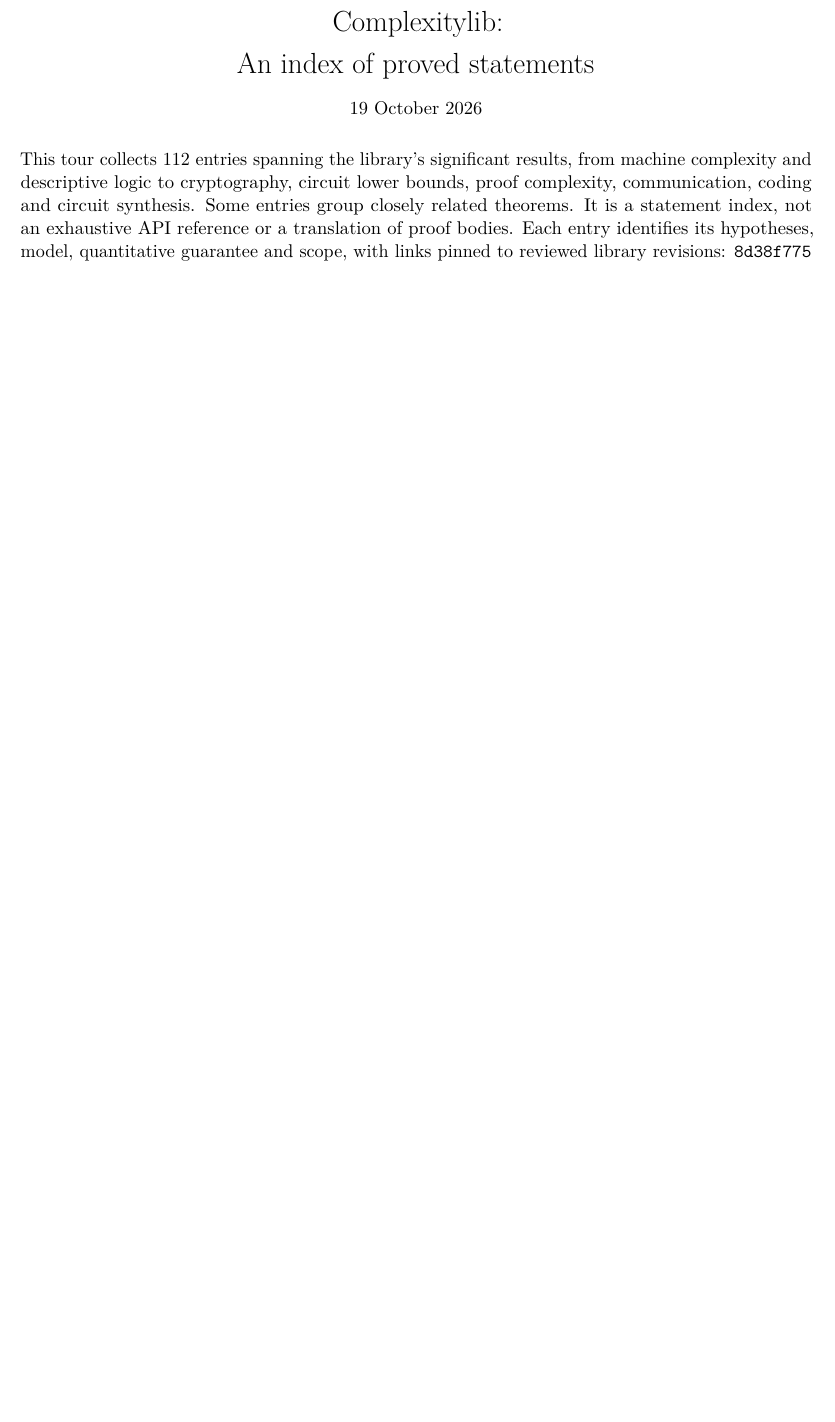
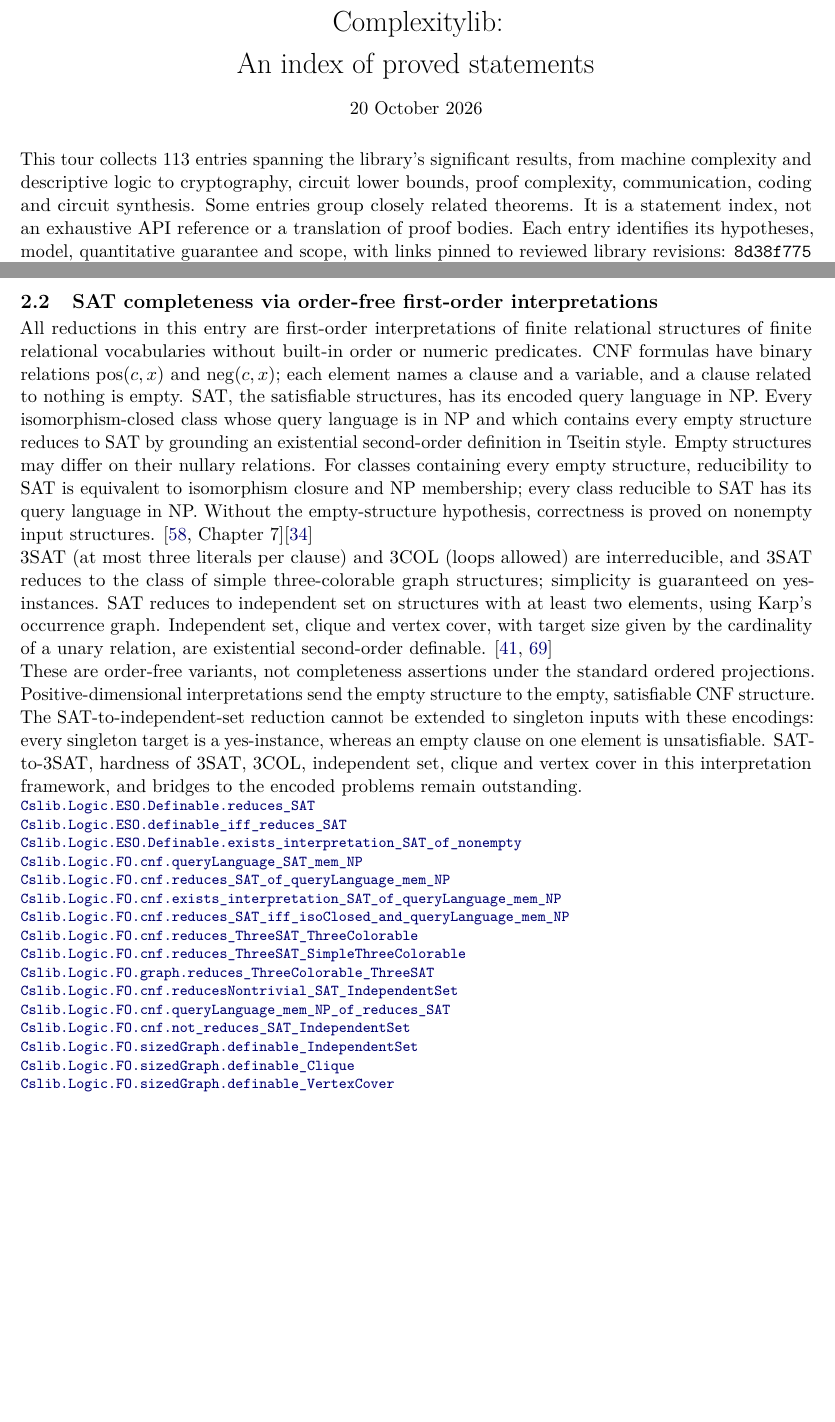
Before and after one commit to SamuelSchlesinger/complexitylib2, a LaTeX document (paper/main.tex, which reads paper/sections/structure.tex): part of page 1 of 47 before the commit and two parts of pages 1 and 6 of 48 after it, the two joined at a grey line, cut so that both start at the same text, the shorter picture padded with empty space. Compiled offline with pdfLaTeX.

Commit message:
doc(paper): index order-free SAT and graph reductions

```diff
--- a/paper/main.tex
+++ b/paper/main.tex
@@ -26,9 +26,9 @@
 \begin{center}
 {\LARGE Complexitylib:\\[.2em]An index of proved statements\par}
 \vspace{.5em}
-19 October 2026
+20 October 2026
 \end{center}
-This tour collects 112 entries spanning the library's significant results, from
+This tour collects 113 entries spanning the library's significant results, from
 machine complexity and descriptive logic to cryptography, circuit lower bounds,
 proof complexity, communication, coding and circuit synthesis. Some entries group
 closely related theorems. It is a statement index, not an exhaustive API reference
--- a/paper/sections/structure.tex
+++ b/paper/sections/structure.tex
@@ -10,6 +10,55 @@ rejected. Both directions
 connect the logical semantics to the machine-backed verifier class; structures
 of cardinality zero and one are included.\citep{Fagin1974,Immerman1999}
 \decl{Complexity/Computability/Complexity/Fagin/Converse.lean}{292}{Cslib.Logic.ESO.definable_iff_isoClosed_and_queryLanguage_mem_NP}
+\end{result}
+
+\begin{result}
+\subsection{SAT completeness via order-free first-order interpretations}
+All reductions in this entry are first-order interpretations of finite relational
+structures of finite relational vocabularies without built-in order or numeric
+predicates. CNF formulas have binary
+relations $\mathrm{pos}(c,x)$ and $\mathrm{neg}(c,x)$; each element names a clause and
+a variable, and a clause related to nothing is empty. SAT, the satisfiable structures,
+has its encoded query language in NP. Every isomorphism-closed class whose query
+language is in NP and which contains every empty structure reduces to SAT by grounding
+an existential second-order definition in Tseitin style. Empty structures may differ
+on their nullary relations. For classes containing every
+empty structure, reducibility to SAT is equivalent to isomorphism closure and NP
+membership; every class reducible to SAT has its query language in NP. Without the
+empty-structure hypothesis, correctness is proved on nonempty input structures.
+\citep[Chapter 7]{Immerman1999}\citep{Fagin1974}
+
+3SAT (at most three literals per clause) and 3COL (loops allowed) are interreducible,
+and 3SAT reduces to the class of simple three-colorable graph structures;
+simplicity is guaranteed on yes-instances. SAT reduces to independent
+set on structures with at least two elements, using Karp's occurrence graph.
+Independent set, clique and vertex cover, with target size given by the cardinality
+of a unary relation, are existential second-order definable.
+\citep{Karp1972,GareyJohnson1979}
+
+These are order-free variants, not completeness assertions under the standard
+ordered projections. Positive-dimensional interpretations send the empty structure
+to the empty, satisfiable CNF structure. The SAT-to-independent-set reduction cannot
+be extended to singleton inputs with these encodings: every singleton target is a
+yes-instance, whereas an empty clause on one element is unsatisfiable. SAT-to-3SAT,
+hardness of 3SAT, 3COL, independent set, clique and vertex cover in this interpretation
+framework, and bridges to the encoded problems remain outstanding.
+\declat{ac6116f6efabc191a18554a8e063b162e46a7c11}{Complexity/Logics/SecondOrder/Grounding.lean}{821}{Cslib.Logic.ESO.Definable.reduces_SAT}
+\declat{ac6116f6efabc191a18554a8e063b162e46a7c11}{Complexity/Logics/SecondOrder/Grounding.lean}{846}{Cslib.Logic.ESO.definable_iff_reduces_SAT}
+\declat{ac6116f6efabc191a18554a8e063b162e46a7c11}{Complexity/Logics/SecondOrder/Grounding.lean}{856}{Cslib.Logic.ESO.Definable.exists_interpretation_SAT_of_nonempty}
+\declat{ac6116f6efabc191a18554a8e063b162e46a7c11}{Complexity/Computability/Complexity/Fagin/SAT.lean}{70}{Cslib.Logic.FO.cnf.queryLanguage_SAT_mem_NP}
+\declat{ac6116f6efabc191a18554a8e063b162e46a7c11}{Complexity/Computability/Complexity/Fagin/SAT.lean}{82}{Cslib.Logic.FO.cnf.reduces_SAT_of_queryLanguage_mem_NP}
+\declat{ac6116f6efabc191a18554a8e063b162e46a7c11}{Complexity/Computability/Complexity/Fagin/SAT.lean}{92}{Cslib.Logic.FO.cnf.exists_interpretation_SAT_of_queryLanguage_mem_NP}
+\declat{ac6116f6efabc191a18554a8e063b162e46a7c11}{Complexity/Computability/Complexity/Fagin/SAT.lean}{107}{Cslib.Logic.FO.cnf.reduces_SAT_iff_isoClosed_and_queryLanguage_mem_NP}
+\declat{ac6116f6efabc191a18554a8e063b162e46a7c11}{Complexity/Logics/FirstOrder/Problems/ColoringReduction.lean}{643}{Cslib.Logic.FO.cnf.reduces_ThreeSAT_ThreeColorable}
+\declat{ac6116f6efabc191a18554a8e063b162e46a7c11}{Complexity/Logics/FirstOrder/Problems/ColoringReduction.lean}{655}{Cslib.Logic.FO.cnf.reduces_ThreeSAT_SimpleThreeColorable}
+\declat{ac6116f6efabc191a18554a8e063b162e46a7c11}{Complexity/Logics/FirstOrder/Problems/ColoringToCNF.lean}{292}{Cslib.Logic.FO.graph.reduces_ThreeColorable_ThreeSAT}
+\declat{ac6116f6efabc191a18554a8e063b162e46a7c11}{Complexity/Logics/FirstOrder/Problems/IndependentSetReduction.lean}{391}{Cslib.Logic.FO.cnf.reducesNontrivial_SAT_IndependentSet}
+\declat{ac6116f6efabc191a18554a8e063b162e46a7c11}{Complexity/Computability/Complexity/Fagin/SAT.lean}{100}{Cslib.Logic.FO.cnf.queryLanguage_mem_NP_of_reduces_SAT}
+\declat{ac6116f6efabc191a18554a8e063b162e46a7c11}{Complexity/Logics/FirstOrder/Problems/IndependentSetReduction.lean}{149}{Cslib.Logic.FO.cnf.not_reduces_SAT_IndependentSet}
+\declat{ac6116f6efabc191a18554a8e063b162e46a7c11}{Complexity/Logics/SecondOrder/IndependentSet.lean}{165}{Cslib.Logic.FO.sizedGraph.definable_IndependentSet}
+\declat{ac6116f6efabc191a18554a8e063b162e46a7c11}{Complexity/Logics/SecondOrder/IndependentSet.lean}{169}{Cslib.Logic.FO.sizedGraph.definable_Clique}
+\declat{ac6116f6efabc191a18554a8e063b162e46a7c11}{Complexity/Logics/SecondOrder/IndependentSet.lean}{173}{Cslib.Logic.FO.sizedGraph.definable_VertexCover}
 \end{result}
 
 \begin{result}
```
Also changed, not shown: ROADMAP.md (+9 -0 lines), paper/review.md (+25 -0 lines), paper/README.md, paper/main.pdf.
